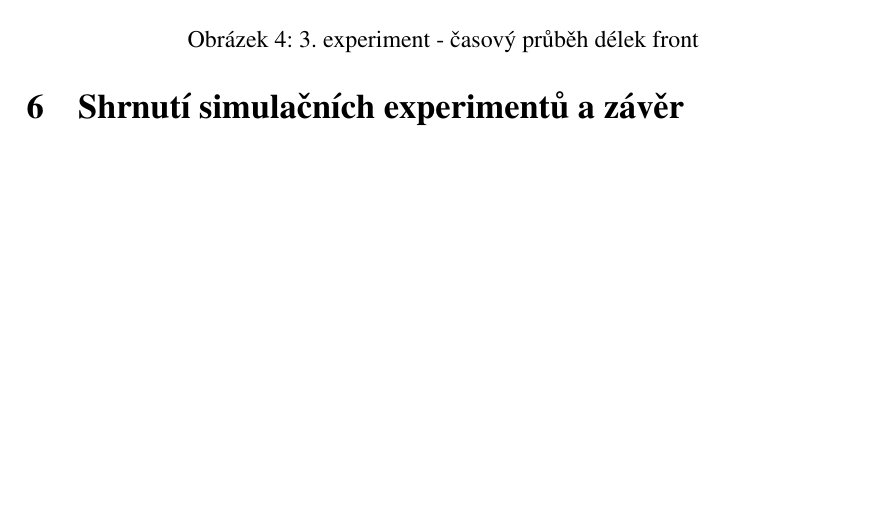
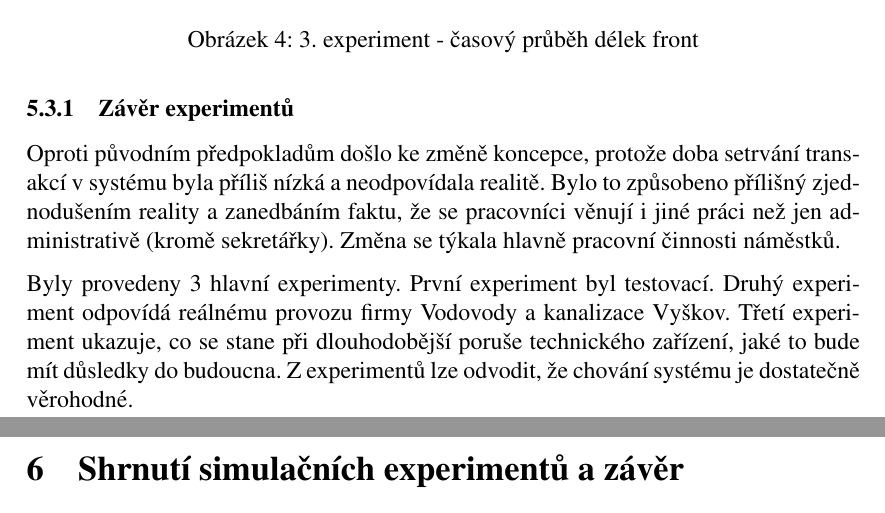
Before and after one commit to alda519/vak, a LaTeX document (dokumentace/dokumentace.tex): part of page 10 of 11 before the commit and two parts of pages 10 and 11 of 12 after it, the two joined at a grey line, cut so that both start at the same text, the shorter picture padded with empty space. Compiled offline with pdfLaTeX.

Commit message:
kapitola 5.3

```diff
--- a/dokumentace/dokumentace.tex
+++ b/dokumentace/dokumentace.tex
@@ -283,6 +283,11 @@ dočasná výpomoc sekretářce dalším pracovníkem. Tento scénář je pouze
 % 5.3 Závěr experimentů
 % Co bylo experimentováním zjištěno
 % Jaké chyby v modelu byly odstraněny (oproti původním předpokladům ... došlo ke změně koncepce ... protože ..
+\subsubsection{Závěr experimentů}
+Oproti původním předpokladům došlo ke změně koncepce, protože doba setrvání transakcí v systému byla příliš nízká a neodpovídala realitě. Bylo to způsobeno přílišný zjednodušením reality a zanedbáním faktu, že se pracovníci věnují i jiné práci než jen administrativě (kromě sekretářky). Změna se týkala hlavně pracovní činnosti náměstků.
+
+Byly provedeny 3 hlavní experimenty. První experiment byl testovací. Druhý experiment odpovídá reálnému provozu firmy Vodovody a kanalizace Vyškov. Třetí experiment ukazuje, co se stane při dlouhodobější poruše technického zařízení, jaké to bude mít důsledky do budoucna. Z experimentů lze odvodit, že chování systému je dostatečně věrohodné.
+
 
 %%%%%%%%%%%%%%%%%%%%%%%%%%%%%%%%%%%%%%%%%%%%%%%%%%%%%%%%%%%%%%%%%%%%%%%%%%%%%%%%%%%%%%%%=
 \newpage
```
